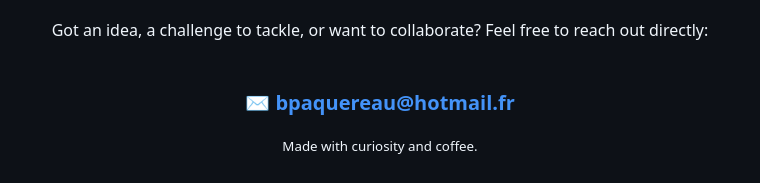
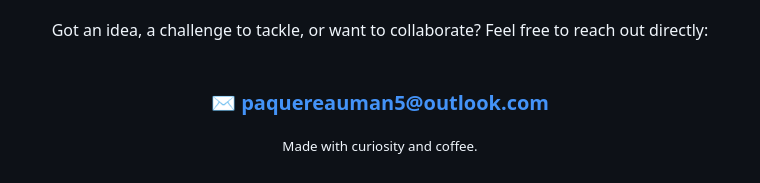
Before and after one commit to Paquereauman/Paquereauman, a Markdown page: README.md, the part around the change. Rendered like a GitHub page.

Commit message:
Update contact email

```diff
--- a/README.md
+++ b/README.md
@@ -28,7 +28,7 @@ Got an idea, a challenge to tackle, or want to collaborate?
 Feel free to reach out directly:
 <br><br>
 
-### ✉️ **[bpaquereau@hotmail.fr](mailto:bpaquereau@hotmail.fr)**
+### ✉️ **[paquereauman5@outlook.com](mailto:paquereauman5@outlook.com)**
 
 <sub>Made with curiosity and coffee.</sub>
 
```
